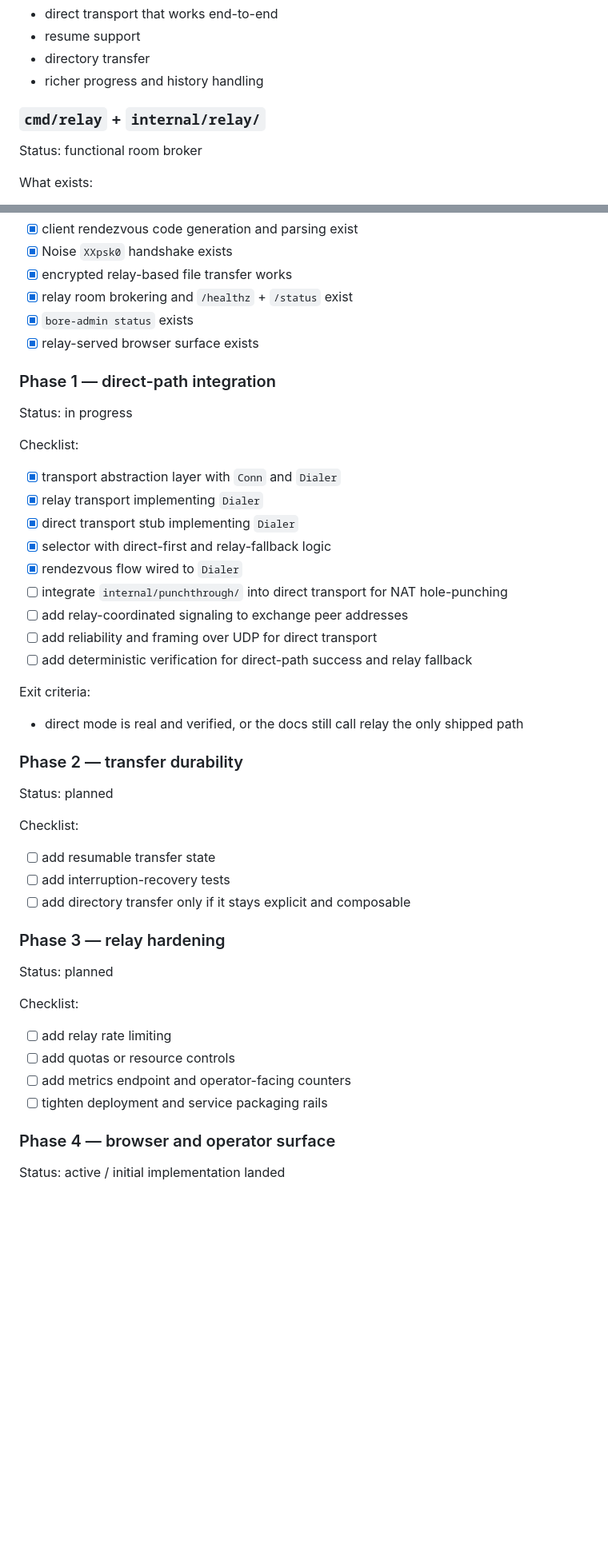
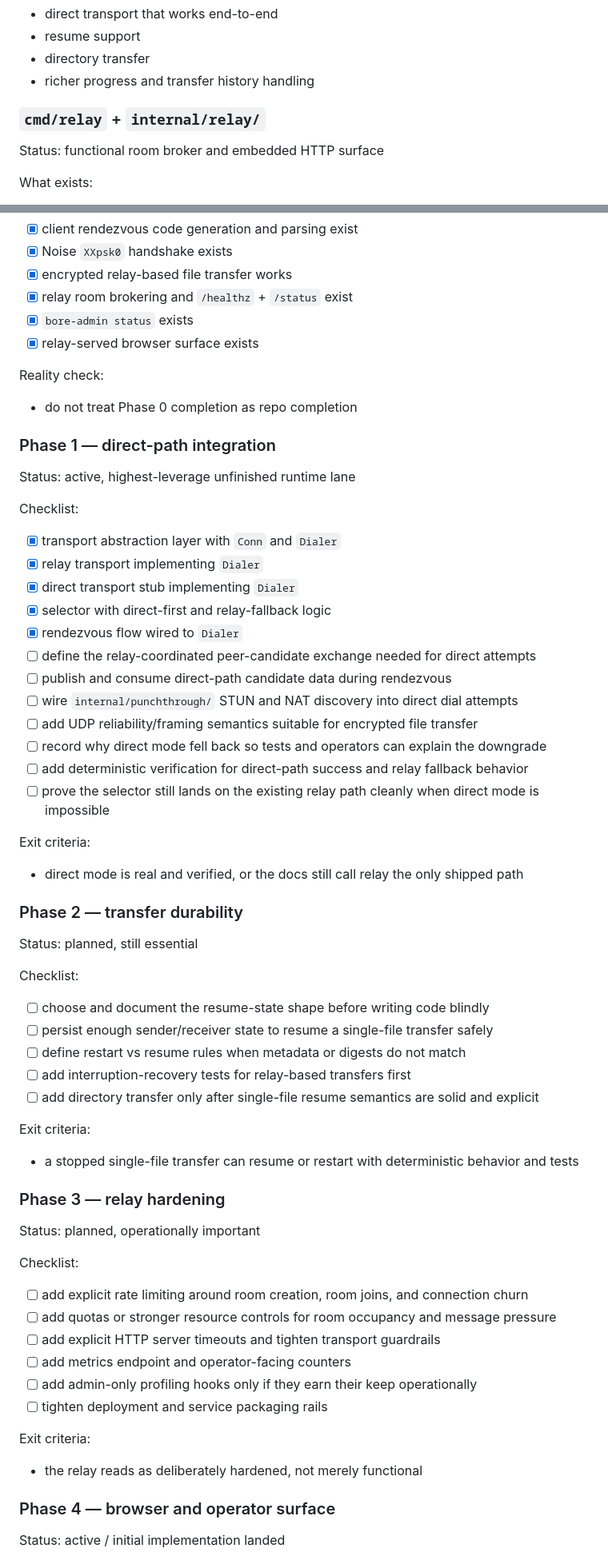
Before and after one commit to dunamismax/bore, a Markdown page: BUILD.md, 2 parts joined by grey strips. Shown at 80% size. Rendered like a GitHub page; blank space fills up the shorter version.

Commit message:
Strengthen BUILD execution manual

```diff
--- a/BUILD.md
+++ b/BUILD.md
@@ -111,11 +137,11 @@ What is still missing:
 - direct transport that works end-to-end
 - resume support
 - directory transfer
-- richer progress and history handling
+- richer progress and transfer history handling
 
 ### `cmd/relay` + `internal/relay/`
 
-Status: functional room broker
+Status: functional room broker and embedded HTTP surface
 
 What exists:
 
@@ -301,9 +351,13 @@ Checklist:
 - [x] `bore-admin status` exists
 - [x] relay-served browser surface exists
 
+Reality check:
+
+- do not treat Phase 0 completion as repo completion
+
 ### Phase 1 — direct-path integration
 
-Status: in progress
+Status: active, highest-leverage unfinished runtime lane
 
 Checklist:
 
@@ -312,10 +366,13 @@ Checklist:
 - [x] direct transport stub implementing `Dialer`
 - [x] selector with direct-first and relay-fallback logic
 - [x] rendezvous flow wired to `Dialer`
-- [ ] integrate `internal/punchthrough/` into direct transport for NAT hole-punching
-- [ ] add relay-coordinated signaling to exchange peer addresses
-- [ ] add reliability and framing over UDP for direct transport
-- [ ] add deterministic verification for direct-path success and relay fallback
+- [ ] define the relay-coordinated peer-candidate exchange needed for direct attempts
+- [ ] publish and consume direct-path candidate data during rendezvous
+- [ ] wire `internal/punchthrough/` STUN and NAT discovery into direct dial attempts
+- [ ] add UDP reliability/framing semantics suitable for encrypted file transfer
+- [ ] record why direct mode fell back so tests and operators can explain the downgrade
+- [ ] add deterministic verification for direct-path success and relay fallback behavior
+- [ ] prove the selector still lands on the existing relay path cleanly when direct mode is impossible
 
 Exit criteria:
 
@@ -323,24 +380,36 @@ Exit criteria:
 
 ### Phase 2 — transfer durability
 
-Status: planned
+Status: planned, still essential
 
 Checklist:
 
-- [ ] add resumable transfer state
-- [ ] add interruption-recovery tests
-- [ ] add directory transfer only if it stays explicit and composable
+- [ ] choose and document the resume-state shape before writing code blindly
+- [ ] persist enough sender/receiver state to resume a single-file transfer safely
+- [ ] define restart vs resume rules when metadata or digests do not match
+- [ ] add interruption-recovery tests for relay-based transfers first
+- [ ] add directory transfer only after single-file resume semantics are solid and explicit
+
+Exit criteria:
+
+- a stopped single-file transfer can resume or restart with deterministic behavior and tests
 
 ### Phase 3 — relay hardening
 
-Status: planned
+Status: planned, operationally important
 
 Checklist:
 
-- [ ] add relay rate limiting
-- [ ] add quotas or resource controls
+- [ ] add explicit rate limiting around room creation, room joins, and connection churn
+- [ ] add quotas or stronger resource controls for room occupancy and message pressure
+- [ ] add explicit HTTP server timeouts and tighten transport guardrails
 - [ ] add metrics endpoint and operator-facing counters
+- [ ] add admin-only profiling hooks only if they earn their keep operationally
 - [ ] tighten deployment and service packaging rails
+
+Exit criteria:
+
+- the relay reads as deliberately hardened, not merely functional
 
 ### Phase 4 — browser and operator surface
 
```
Also changed, not shown: other parts of BUILD.md (+108 -33 lines).
